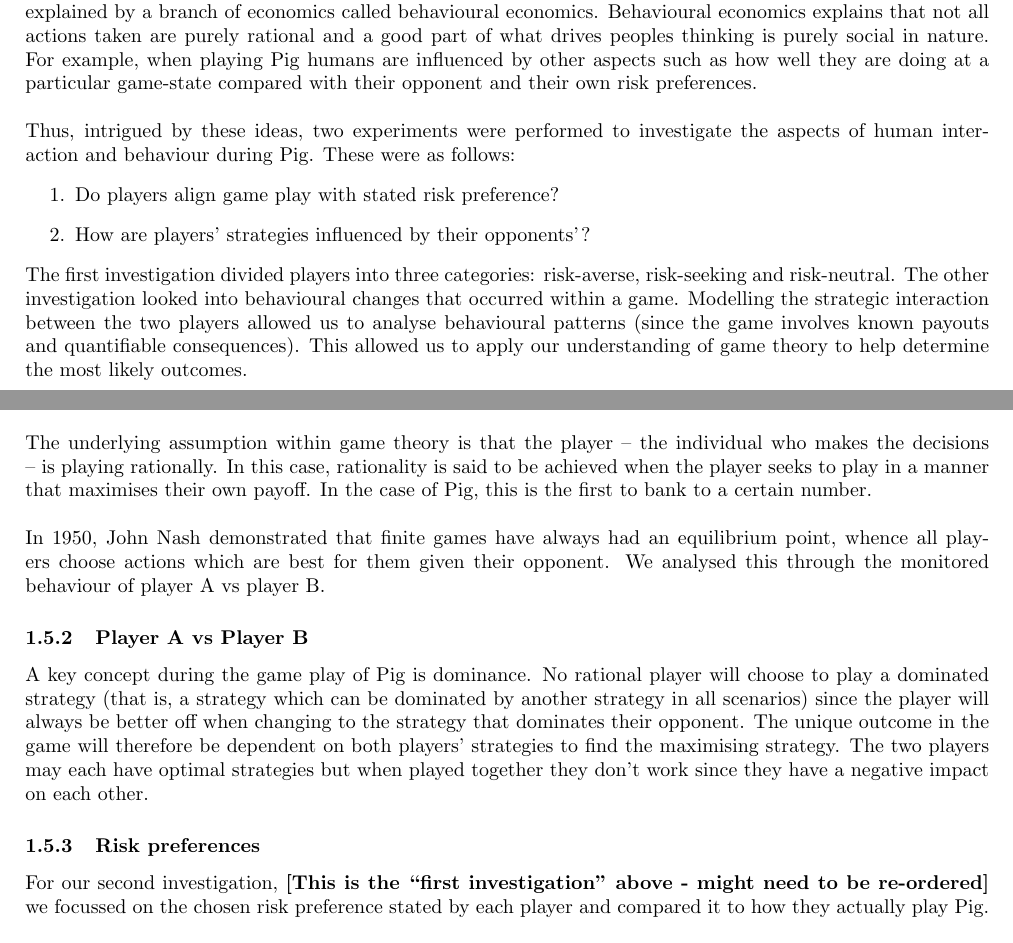
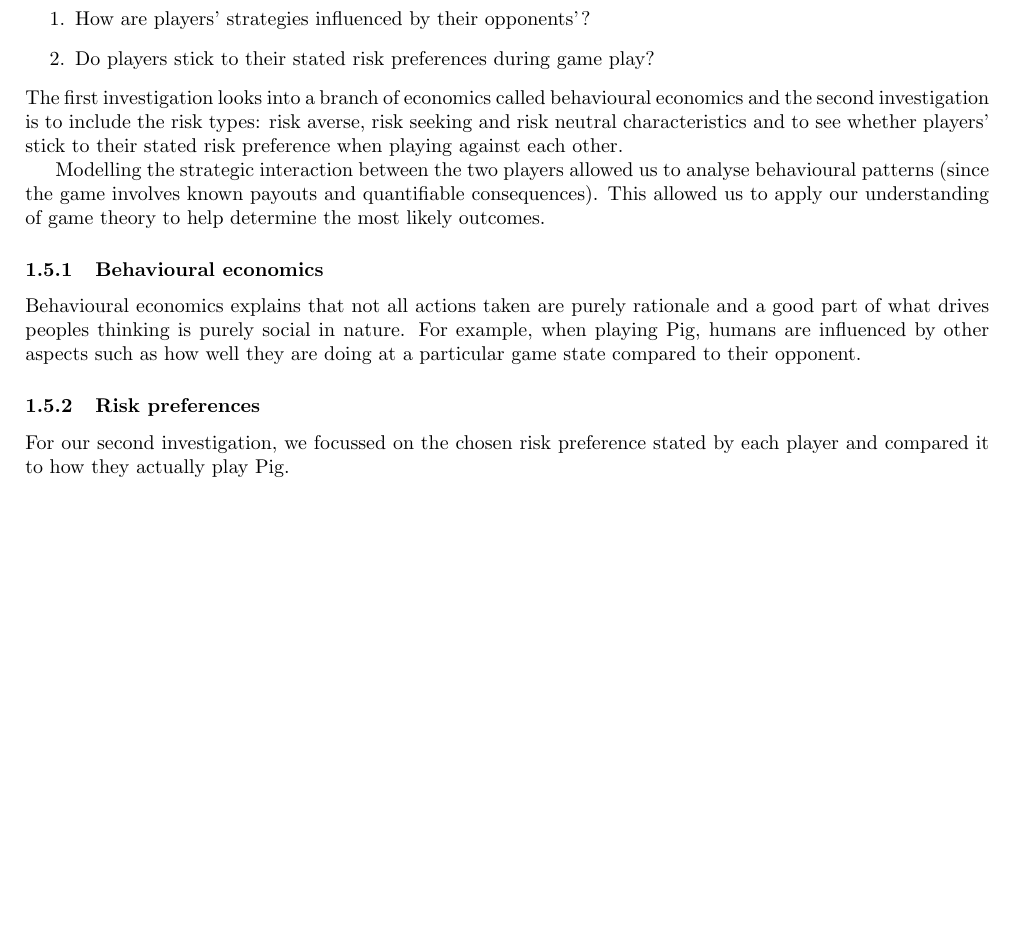
Before and after one commit to Antzy21/Pig-Dice-Game-Analysis, a LaTeX paper (LaTeX Report/Finding the optimal stategy for the dice game 'Pig'.tex): two parts of page 8 of 33 before the commit and part of page 8 of 32 after it, the two joined at a grey line, cut so that both start at the same text, the shorter picture padded with empty space. Compiled offline with pdfLaTeX.

Commit message:
Josh edits

```diff
--- a/LaTeX Report/Finding the optimal stategy for the dice game 'Pig'.tex
+++ b/LaTeX Report/Finding the optimal stategy for the dice game 'Pig'.tex
@@ -181,27 +181,24 @@ Maximising the probability of winning can be determined through the use of MATLA
 \\
 \\
-While a computer acts completely rationally, humans do not always act completely rationally when playing. Therefore, another aim of our project was to investigate how humans play Pig. This irrational behaviour is explained by a branch of economics called behavioural economics. Behavioural economics explains that not all actions taken are purely rational and a good part of what drives peoples thinking is purely social in nature. For example, when playing Pig humans are influenced by other aspects such as how well they are doing at a particular game-state compared with their opponent and their own risk preferences.
+Therefore, we decided to investigate the following two questions:
 \\
 \\
-Thus, intrigued by these ideas, two experiments were performed to investigate the aspects of human interaction and behaviour during Pig. These were as follows:
+We decided to investigate two ideas:
 \begin{enumerate}
-\item Do players align game play with stated risk preference?
 \item How are players' strategies influenced by their opponents'?
+\item Do players stick to their stated risk preferences during game play?
 \end{enumerate}
-The first investigation divided players into three categories: risk-averse, risk-seeking and risk-neutral. The other investigation looked into behavioural changes that occurred within a game. Modelling the strategic interaction between the two players allowed us to analyse behavioural patterns (since the game involves known payouts and quantifiable consequences). This allowed us to apply our understanding of game theory to help determine the most likely outcomes.
-
-\subsubsection{Game theory and Nash equilibria}
-Defined as the study of mathematical models of conflict and cooperation between intelligent rational decision-makers \cite{roger1991game}, the concepts within game theory provide a language to formulate, structure, analyse and understand strategic scenarios.\cite{turocy2001texas}
 \\
 \\
-The underlying assumption within game theory is that the player – the individual who makes the decisions – is playing rationally. In this case, rationality is said to be achieved when the player seeks to play in a manner that maximises their own payoff. In the case of Pig, this is the first to bank to a certain number.
-\\
-\\
-In 1950, John Nash demonstrated that finite games have always had an equilibrium point, whence all players choose actions which are best for them given their opponent. We analysed this through the monitored behaviour of player A vs player B.
-\subsubsection{Player A vs Player B}
-A key concept during the game play of Pig is dominance. No rational player will choose to play a dominated strategy (that is, a strategy which can be dominated by another strategy in all scenarios) since the player will always be better off when changing to the strategy that dominates their opponent. The unique outcome in the game will therefore be dependent on both players' strategies to find the maximising strategy. The two players may each have optimal strategies but when played together they don’t work since they have a negative impact on each other.
+The first investigation looks into a branch of economics called behavioural economics and the second investigation is to include the risk types: risk averse, risk seeking and risk neutral characteristics and to see whether players' stick to their stated risk preference when playing against each other.
+
+Modelling the strategic interaction between the two players allowed us to analyse behavioural patterns (since the game involves known payouts and quantifiable consequences). This allowed us to apply our understanding of game theory to help determine the most likely outcomes.
+
+\subsubsection{Behavioural economics}
+Behavioural economics explains that not all actions taken are purely rationale and a good part of what drives peoples thinking is purely social in nature. For example, when playing Pig, humans are influenced by other aspects such as how well they are doing at a particular game state compared to their opponent.
+
 \subsubsection{Risk preferences}
-For our second investigation, \textbf{[This is the ``first investigation'' above - might need to be re-ordered]} we focussed on the chosen risk preference stated by each player and compared it to how they actually play Pig.
+For our second investigation, we focussed on the chosen risk preference stated by each player and compared it to how they actually play Pig.
 \\
 \\
 Risk can be defined as the intentional interaction with uncertainty, and individuals differ greatly in their attitudes towards risk.\cite{what_is_risk_2017}
```
Also changed, not shown: LaTeX Report/Finding the optimal stategy for the dice game 'Pig'.tex (2 more changed lines).
